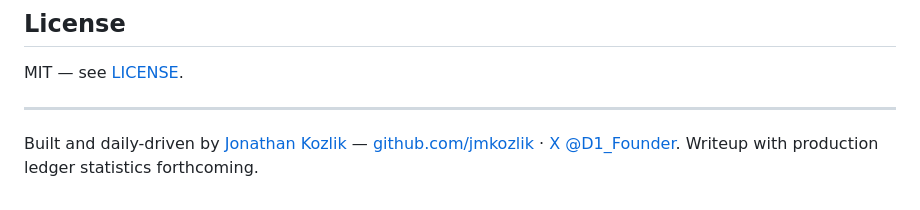
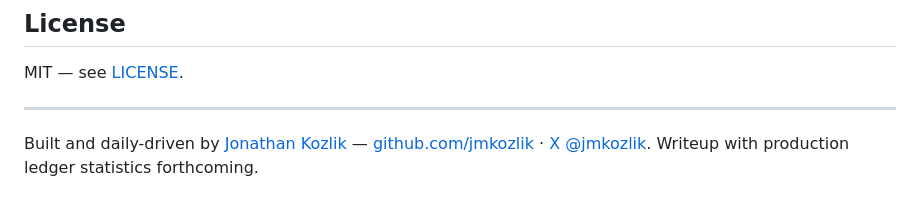
Before and after one commit to jmkozlik/constitutional-agent-stack, a Markdown page: README.md, the part around the change. Rendered like a GitHub page.

Commit message:
README: update X handle to @jmkozlik
Co-Authored-By: Claude Fable 5 <noreply@anthropic.com>

```diff
--- a/README.md
+++ b/README.md
@@ -231,5 +231,5 @@ MIT — see [LICENSE](LICENSE).
 
 Built and daily-driven by [Jonathan Kozlik](https://app.selfsell.ai) —
 [github.com/jmkozlik](https://github.com/jmkozlik) ·
-[X @D1_Founder](https://x.com/D1_Founder). Writeup with production ledger
+[X @jmkozlik](https://x.com/jmkozlik). Writeup with production ledger
 statistics forthcoming.
```
